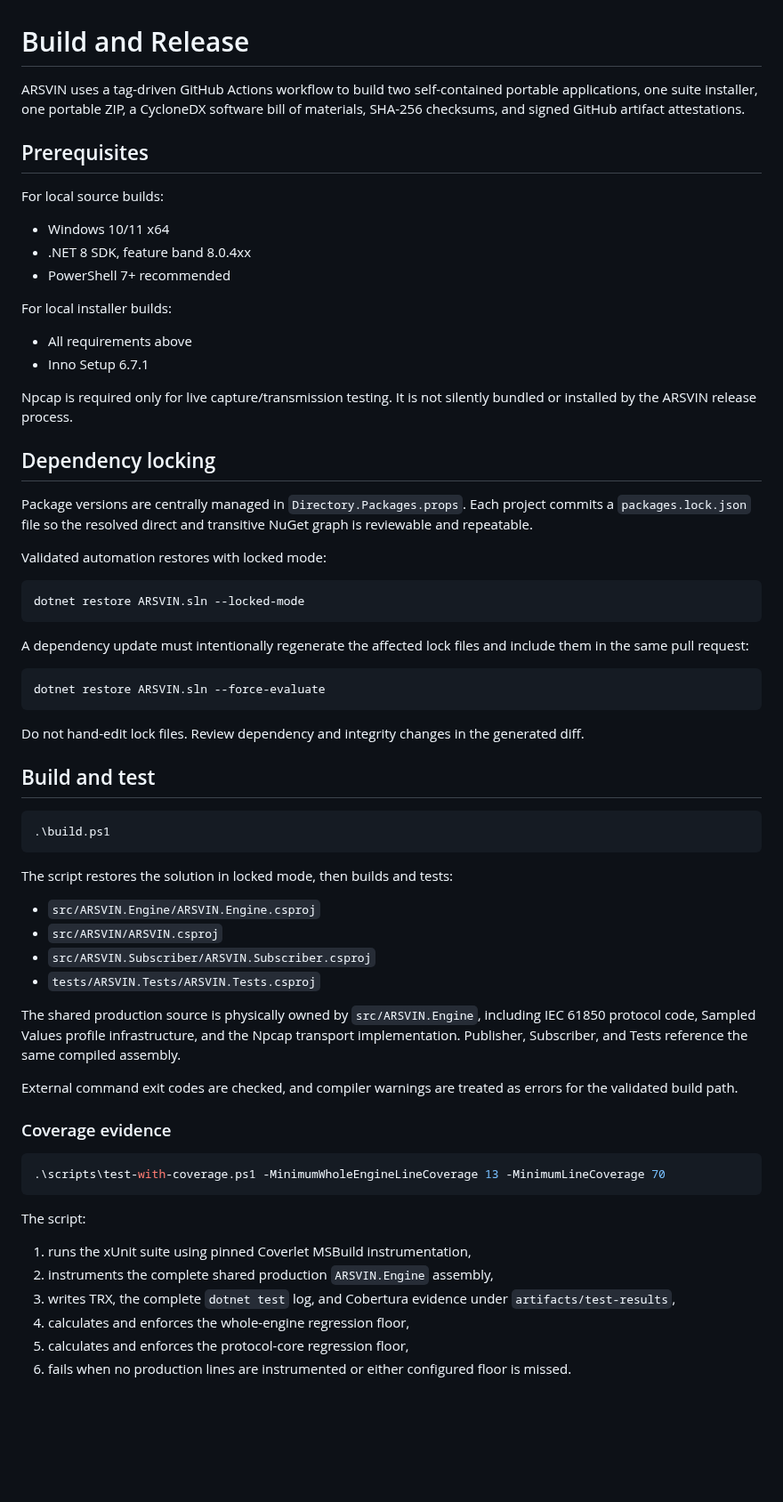
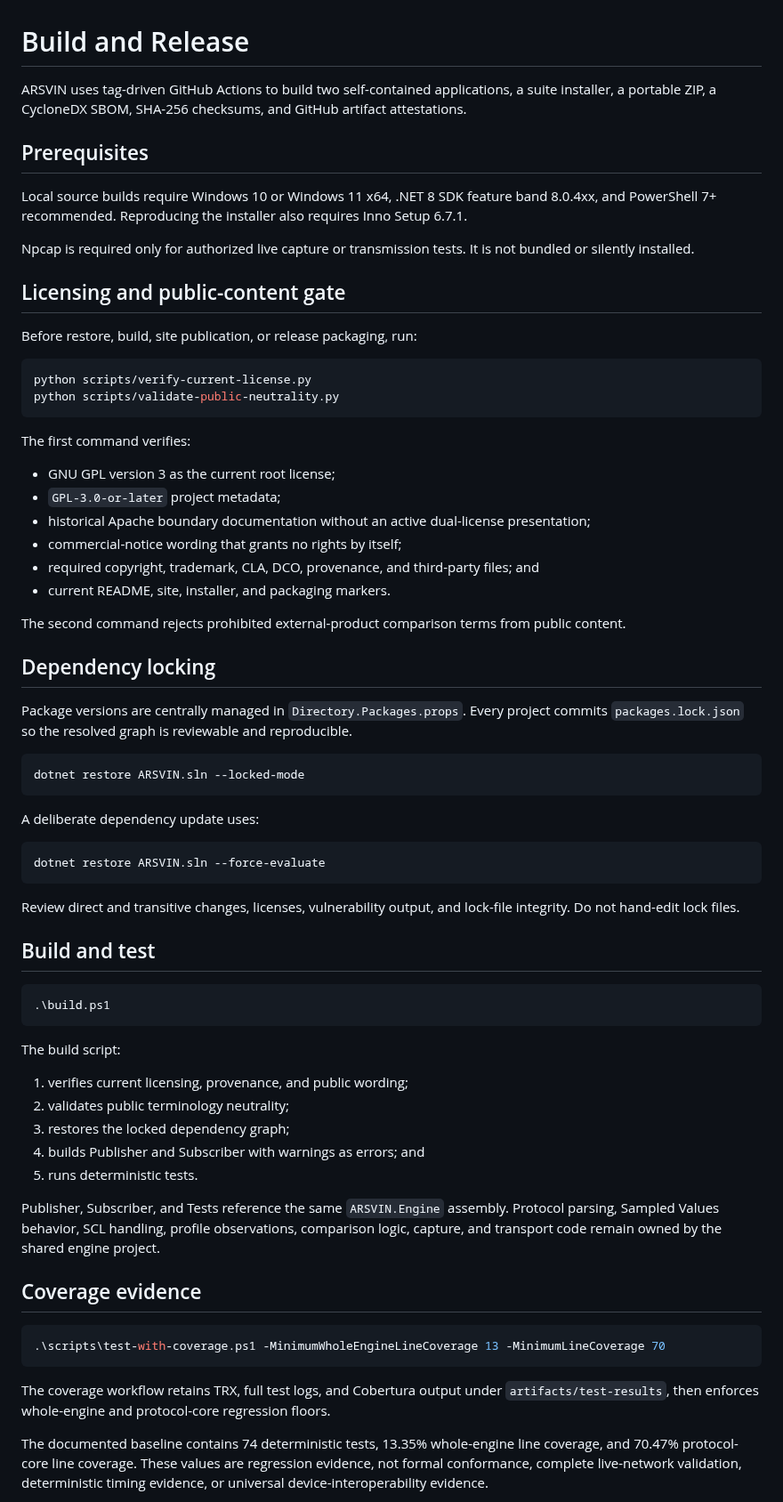
Before and after one commit to masarray/arsvin, a Markdown page: docs/build-and-release.md, the part around one of its changes. Shown at 89% size. Rendered like a GitHub page; blank space fills up the shorter version.

Commit message:
Update build and release guide for GPL packages

````diff
--- a/docs/build-and-release.md
+++ b/docs/build-and-release.md
@@ -1,39 +1,48 @@
 # Build and Release
 
-ARSVIN uses a tag-driven GitHub Actions workflow to build two self-contained portable applications, one suite installer, one portable ZIP, a CycloneDX software bill of materials, SHA-256 checksums, and signed GitHub artifact attestations.
+ARSVIN uses tag-driven GitHub Actions to build two self-contained applications, a suite installer, a portable ZIP, a CycloneDX SBOM, SHA-256 checksums, and GitHub artifact attestations.
 
 ## Prerequisites
 
-For local source builds:
+Local source builds require Windows 10 or Windows 11 x64, .NET 8 SDK feature band 8.0.4xx, and PowerShell 7+ recommended. Reproducing the installer also requires Inno Setup 6.7.1.
 
-- Windows 10/11 x64
-- .NET 8 SDK, feature band 8.0.4xx
-- PowerShell 7+ recommended
+Npcap is required only for authorized live capture or transmission tests. It is not bundled or silently installed.
 
-For local installer builds:
+## Licensing and public-content gate
 
-- All requirements above
-- Inno Setup 6.7.1
+Before restore, build, site publication, or release packaging, run:
 
-Npcap is required only for live capture/transmission testing. It is not silently bundled or installed by the ARSVIN release process.
+```powershell
+python scripts/verify-current-license.py
+python scripts/validate-public-neutrality.py
+```
+
+The first command verifies:
+
+- GNU GPL version 3 as the current root license;
+- `GPL-3.0-or-later` project metadata;
+- historical Apache boundary documentation without an active dual-license presentation;
+- commercial-notice wording that grants no rights by itself;
+- required copyright, trademark, CLA, DCO, provenance, and third-party files; and
+- current README, site, installer, and packaging markers.
+
+The second command rejects prohibited external-product comparison terms from public content.
 
 ## Dependency locking
 
-Package versions are centrally managed in `Directory.Packages.props`. Each project commits a `packages.lock.json` file so the resolved direct and transitive NuGet graph is reviewable and repeatable.
-
-Validated automation restores with locked mode:
+Package versions are centrally managed in `Directory.Packages.props`. Every project commits `packages.lock.json` so the resolved graph is reviewable and reproducible.
 
 ```powershell
 dotnet restore ARSVIN.sln --locked-mode
 ```
 
-A dependency update must intentionally regenerate the affected lock files and include them in the same pull request:
+A deliberate dependency update uses:
 
 ```powershell
 dotnet restore ARSVIN.sln --force-evaluate
 ```
 
-Do not hand-edit lock files. Review dependency and integrity changes in the generated diff.
+Review direct and transitive changes, licenses, vulnerability output, and lock-file integrity. Do not hand-edit lock files.
 
 ## Build and test
 
@@ -41,29 +50,23 @@ Do not hand-edit lock files. Review dependency and integrity changes in the gene
 .\build.ps1
 ```
 
-The script restores the solution in locked mode, then builds and tests:
+The build script:
 
-- `src/ARSVIN.Engine/ARSVIN.Engine.csproj`
-- `src/ARSVIN/ARSVIN.csproj`
-- `src/ARSVIN.Subscriber/ARSVIN.Subscriber.csproj`
-- `tests/ARSVIN.Tests/ARSVIN.Tests.csproj`
+1. verifies current licensing, provenance, and public wording;
+2. validates public terminology neutrality;
+3. restores the locked dependency graph;
+4. builds Publisher and Subscriber with warnings as errors; and
+5. runs deterministic tests.
 
-The shared production source is physically owned by `src/ARSVIN.Engine`, including IEC 61850 protocol code, Sampled Values profile infrastructure, and the Npcap transport implementation. Publisher, Subscriber, and Tests reference the same compiled assembly.
+Publisher, Subscriber, and Tests reference the same `ARSVIN.Engine` assembly. Protocol parsing, Sampled Values behavior, SCL handling, profile observations, comparison logic, capture, and transport code remain owned by the shared engine project.
 
-External command exit codes are checked, and compiler warnings are treated as errors for the validated build path.
-
-### Coverage evidence
+## Coverage evidence
 
 ```powershell
 .\scripts\test-with-coverage.ps1 -MinimumWholeEngineLineCoverage 13 -MinimumLineCoverage 70
 ```
 
-The script:
+The coverage workflow retains TRX, full test logs, and Cobertura output under `artifacts/test-results`, then enforces whole-engine and protocol-core regression floors.
 
-1. runs the xUnit suite using pinned Coverlet MSBuild instrumentation,
-2. instruments the complete shared production `ARSVIN.Engine` assembly,
-3. writes TRX, the complete `dotnet test` log, and Cobertura evidence under `artifacts/test-results`,
-4. calculates and enforces the whole-engine regression floor,
-5. calculates and enforces the protocol-core regression floor,
-6. fails when no production lines are instrumented or either configured floor is missed.
+The documented baseline contains 74 deterministic tests, 13.35% whole-engine line coverage, and 70.47% protocol-core line coverage. These values are regression evidence, not formal conformance, complete live-network validation, deterministic timing evidence, or universal device-interoperability evidence.
 
````
Also changed, not shown: other parts of docs/build-and-release.md (+62 -140 lines).
